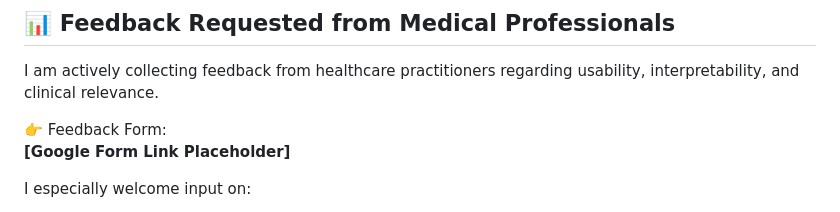
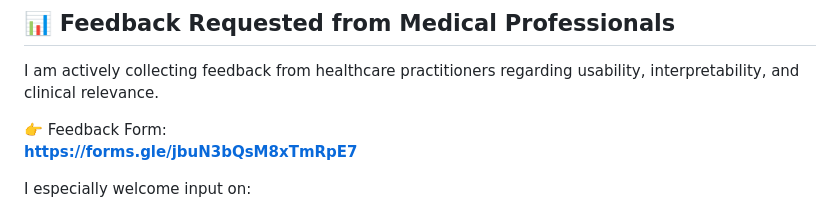
Before and after one commit to venusflytrapfairy/Medulator, a Markdown page: README.md, the part around the change. Drawn GitHub-style.

Commit message:
Update feedback form link in README

```diff
--- a/README.md
+++ b/README.md
@@ -207,7 +207,7 @@ This makes medical document interpretation more transparent, explainable, and an
 I am actively collecting feedback from healthcare practitioners regarding usability, interpretability, and clinical relevance.
 
 👉 Feedback Form:
-**[Google Form Link Placeholder]**
+**https://forms.gle/jbuN3bQsM8xTmRpE7**
 
 I  especially welcome input on:
 - Clinical usefulness of multi-specialist perspectives
```
